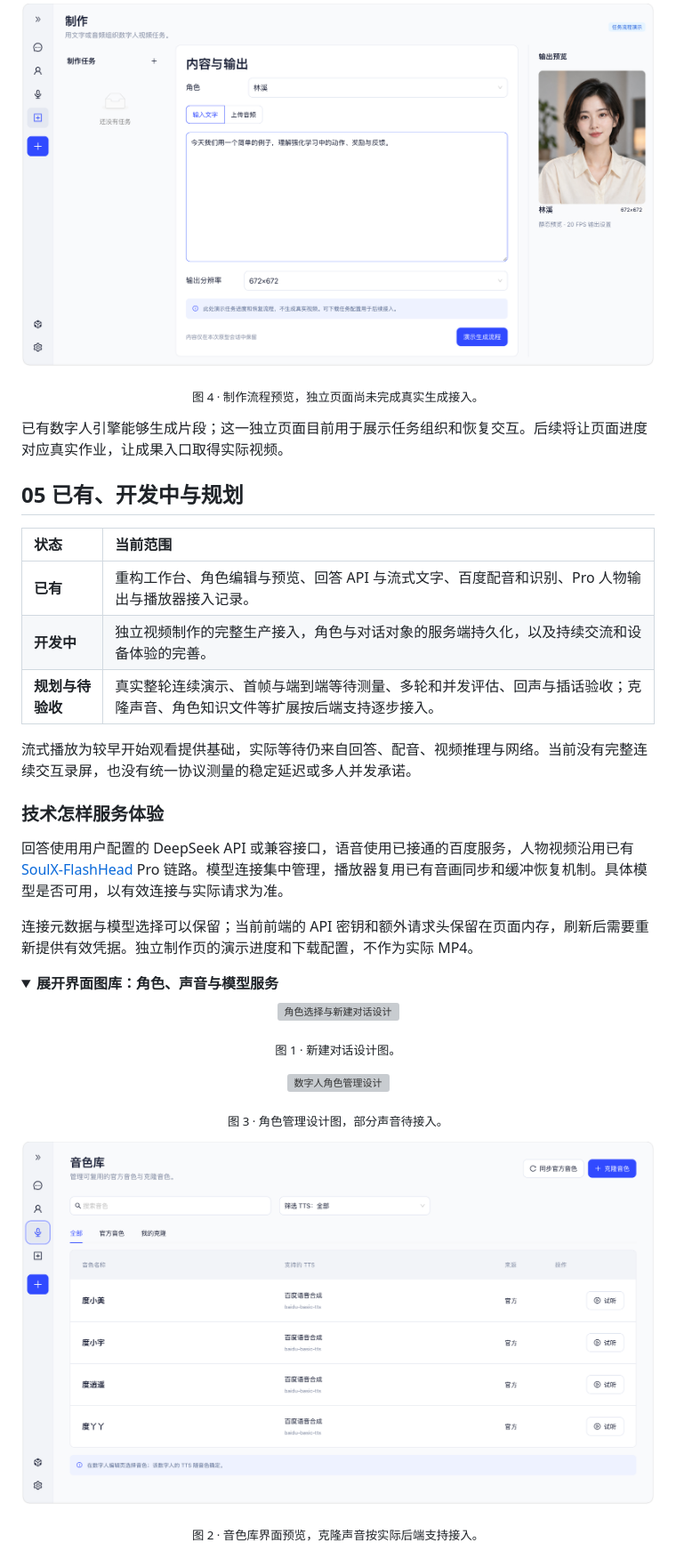
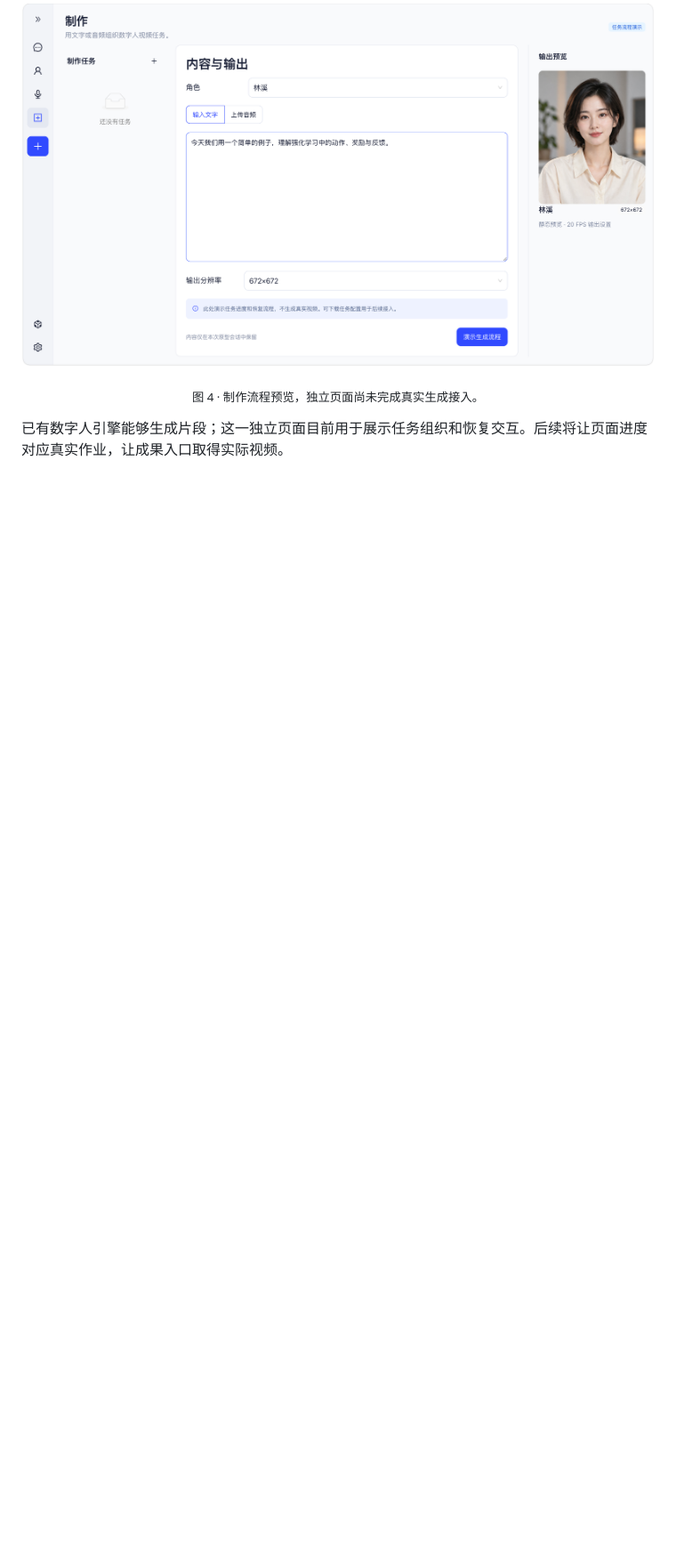
Before and after one commit to jiangfeibo/LingYing-Live, a Markdown page: README.md, the part around one of its changes. Shown at 89% size. Drawn GitHub-style; folded sections open; blank space fills up the shorter version; grey boxes are pictures that could not be loaded.

```diff
--- a/README.md
+++ b/README.md
@@ -61,32 +78,3 @@
 <p align="center"><sub>图 4 · 制作流程预览，独立页面尚未完成真实生成接入。</sub></p>
 
 已有数字人引擎能够生成片段；这一独立页面目前用于展示任务组织和恢复交互。后续将让页面进度对应真实作业，让成果入口取得实际视频。
-
-## 05 已有、开发中与规划
-
-| 状态 | 当前范围 |
-| :--- | :--- |
-| **已有** | 重构工作台、角色编辑与预览、回答 API 与流式文字、百度配音和识别、Pro 人物输出与播放器接入记录。 |
-| **开发中** | 独立视频制作的完整生产接入，角色与对话对象的服务端持久化，以及持续交流和设备体验的完善。 |
-| **规划与待验收** | 真实整轮连续演示、首帧与端到端等待测量、多轮和并发评估、回声与插话验收；克隆声音、角色知识文件等扩展按后端支持逐步接入。 |
-
-流式播放为较早开始观看提供基础，实际等待仍来自回答、配音、视频推理与网络。当前没有完整连续交互录屏，也没有统一协议测量的稳定延迟或多人并发承诺。
-
-### 技术怎样服务体验
-
-回答使用用户配置的 DeepSeek API 或兼容接口，语音使用已接通的百度服务，人物视频沿用已有 [SoulX-FlashHead](https://github.com/Soul-AILab/SoulX-FlashHead) Pro 链路。模型连接集中管理，播放器复用已有音画同步和缓冲恢复机制。具体模型是否可用，以有效连接与实际请求为准。
-
-连接元数据与模型选择可以保留；当前前端的 API 密钥和额外请求头保留在页面内存，刷新后需要重新提供有效凭据。独立制作页的演示进度和下载配置，不作为实际 MP4。
-
-<details>
-<summary><strong>展开界面图库：角色、声音与模型服务</strong></summary>
-
-<p align="center"><img src="assets/01-conversation-concept.png" alt="角色选择与新建对话设计" width="100%"></p>
-<p align="center"><sub>图 1 · 新建对话设计图。</sub></p>
-
-<p align="center"><img src="assets/03-avatar-library-concept.png" alt="数字人角色管理设计" width="100%"></p>
-<p align="center"><sub>图 3 · 角色管理设计图，部分声音待接入。</sub></p>
-
-<p align="center"><img src="assets/02-voice-library.png" alt="官方声音、TTS 筛选与试听入口" width="100%"></p>
-<p align="center"><sub>图 2 · 音色库界面预览，克隆声音按实际后端支持接入。</sub></p>
-
```
Also changed, not shown: other parts of README.md (+18 -13 lines).
